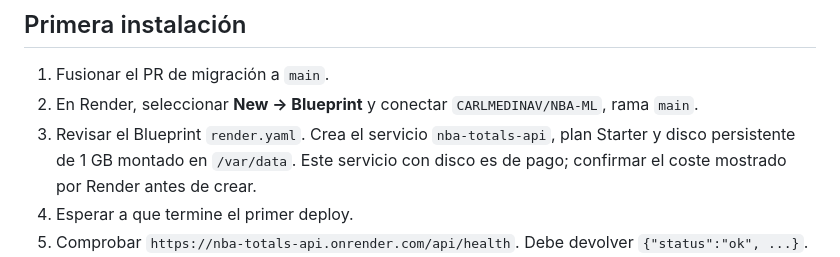
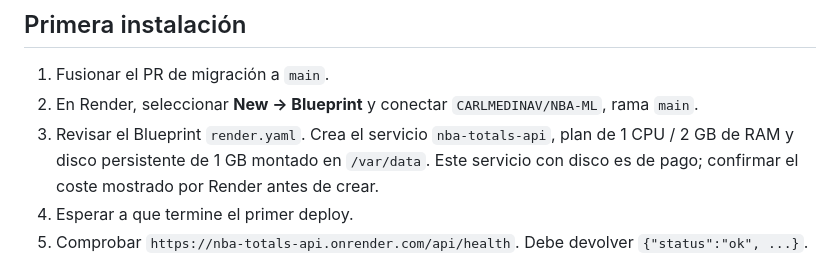
Before and after one commit to CARLMEDINAV/NBA-ML, a Markdown page: docs/RENDER_MIGRATION.md, the part around the change. Rendered like a GitHub page.

Commit message:
Document selected Render compute plan

```diff
--- a/docs/RENDER_MIGRATION.md
+++ b/docs/RENDER_MIGRATION.md
@@ -15,7 +15,7 @@ Los workflows de actualización de GitHub Actions quedan disponibles solo para e
 
 1. Fusionar el PR de migración a `main`.
 2. En Render, seleccionar **New → Blueprint** y conectar `CARLMEDINAV/NBA-ML`, rama `main`.
-3. Revisar el Blueprint `render.yaml`. Crea el servicio `nba-totals-api`, plan Starter y disco persistente de 1 GB montado en `/var/data`. Este servicio con disco es de pago; confirmar el coste mostrado por Render antes de crear.
+3. Revisar el Blueprint `render.yaml`. Crea el servicio `nba-totals-api`, plan de 1 CPU / 2 GB de RAM y disco persistente de 1 GB montado en `/var/data`. Este servicio con disco es de pago; confirmar el coste mostrado por Render antes de crear.
 4. Esperar a que termine el primer deploy.
 5. Comprobar `https://nba-totals-api.onrender.com/api/health`. Debe devolver `{"status":"ok", ...}`.
 6. En Vercel, conservar el proyecto actual y desplegar el mismo repositorio. `vercel.json` ya indica `public` como directorio de salida y envía `/api/*` a Render.
```
